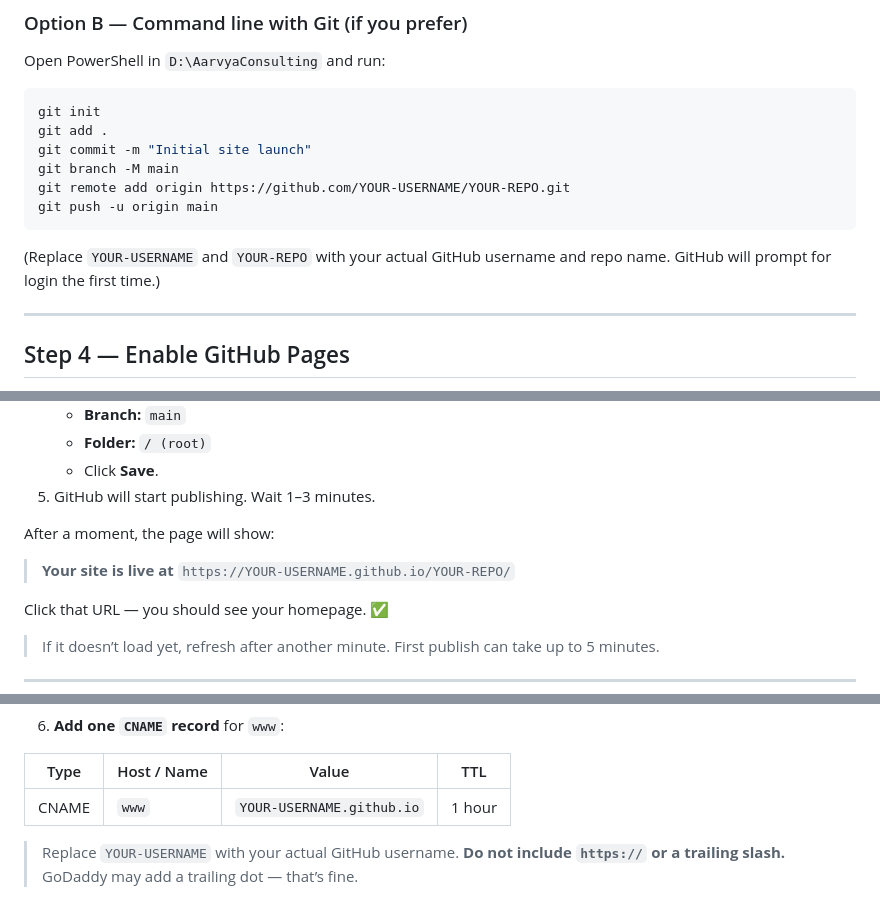
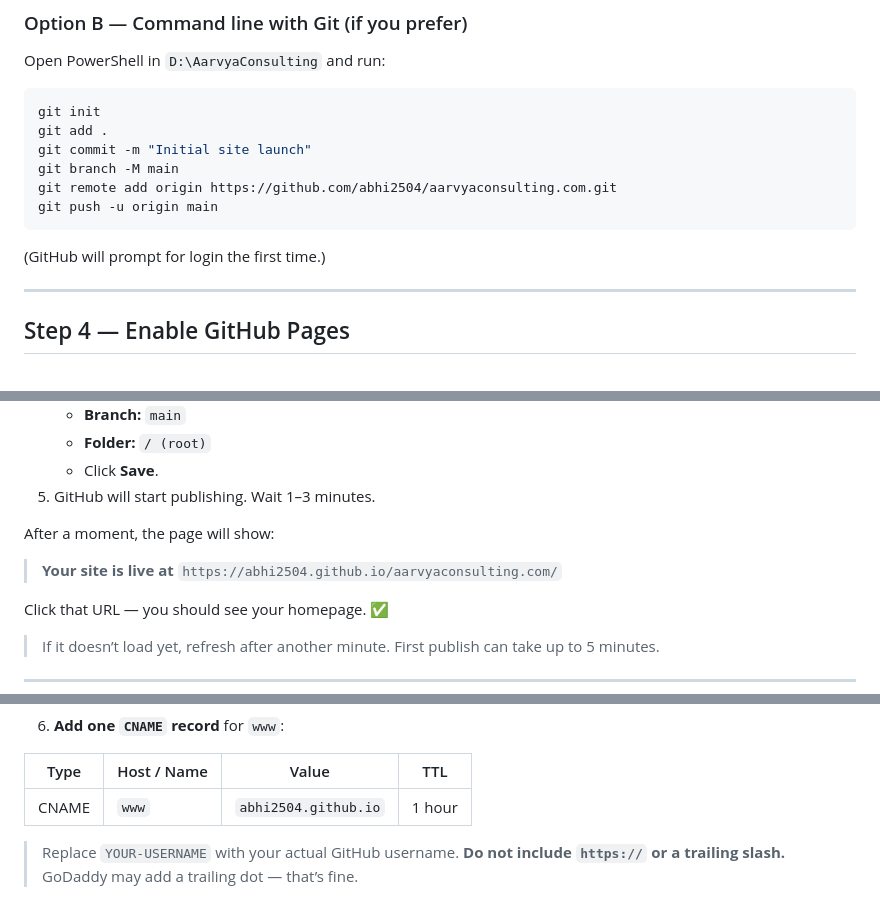
Before and after one commit to abhi2504/aarvyaconsulting.com, a Markdown page: DEPLOYMENT.md, 3 parts joined by grey strips. Drawn GitHub-style.

Commit message:
Wire actual GitHub username and Pages URL into DEPLOYMENT.md

````diff
--- a/DEPLOYMENT.md
+++ b/DEPLOYMENT.md
@@ -68,11 +68,11 @@ git init
 git add .
 git commit -m "Initial site launch"
 git branch -M main
-git remote add origin https://github.com/YOUR-USERNAME/YOUR-REPO.git
+git remote add origin https://github.com/abhi2504/aarvyaconsulting.com.git
 git push -u origin main
 ```
 
-(Replace `YOUR-USERNAME` and `YOUR-REPO` with your actual GitHub username and repo name. GitHub will prompt for login the first time.)
+(GitHub will prompt for login the first time.)
 
 ---
 
@@ -89,7 +89,7 @@ git push -u origin main
 
 After a moment, the page will show:
 
-> **Your site is live at** `https://YOUR-USERNAME.github.io/YOUR-REPO/`
+> **Your site is live at** `https://abhi2504.github.io/aarvyaconsulting.com/`
 
 Click that URL — you should see your homepage. ✅
 
@@ -130,7 +130,7 @@ You’ll see a banner saying *“DNS check in progress”* — that’s expected
 
 | Type | Host / Name | Value | TTL |
 |---|---|---|---|
-| CNAME | `www` | `YOUR-USERNAME.github.io` | 1 hour |
+| CNAME | `www` | `abhi2504.github.io` | 1 hour |
 
 > Replace `YOUR-USERNAME` with your actual GitHub username. **Do not include `https://` or a trailing slash.** GoDaddy may add a trailing dot — that’s fine.
 
````
